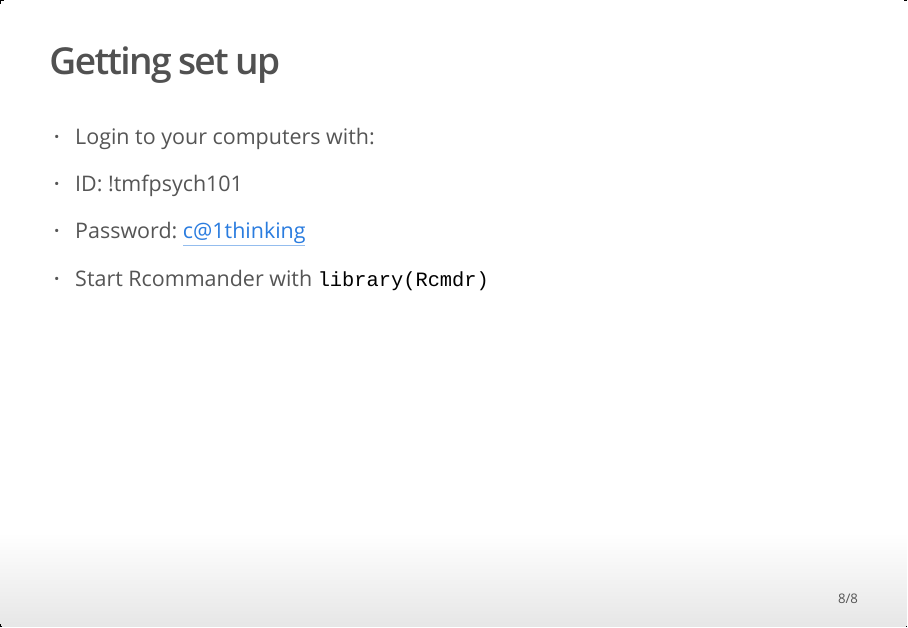
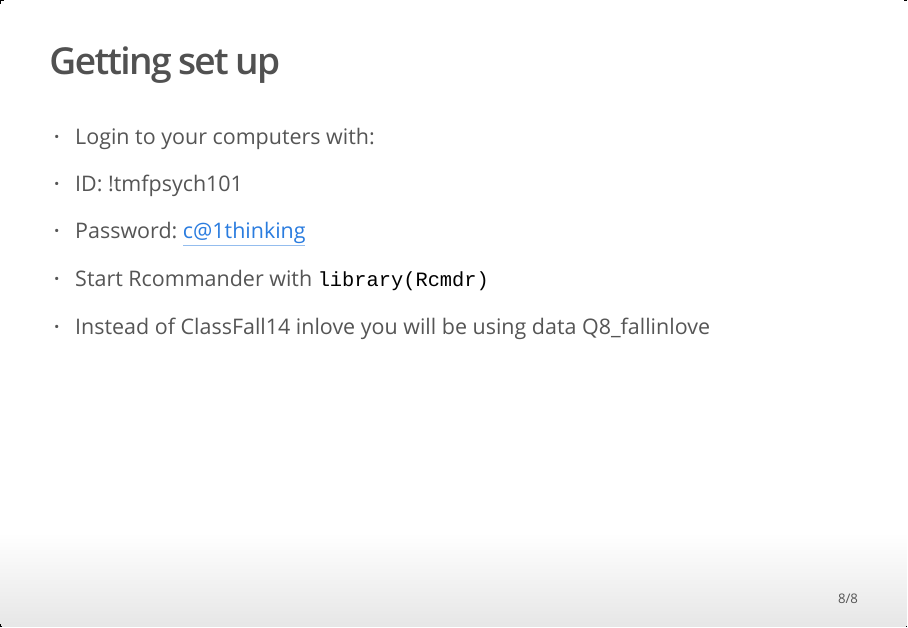
Before and after one commit to deniederhut/Psych-101-Fall-2014, an R Markdown document (Lab2.Rmd): page 8 of 8. The pictures show the output file Lab2.html that the author committed with the source, opened offline.

Commit message:
fixed terminology

````diff
--- a/Lab2.Rmd
+++ b/Lab2.Rmd
@@ -64,3 +64,5 @@ ggplot(data = data, aes(x = Q10_mother, y = Q9_father)) + geom_jitter() +
 - Password: c@1thinking
 
 - Start Rcommander with ```library(Rcmdr)```
+
+- Instead of ClassFall14 inlove you will be using data Q8_fallinlove
````
Also changed, not shown: Lab2.html.
